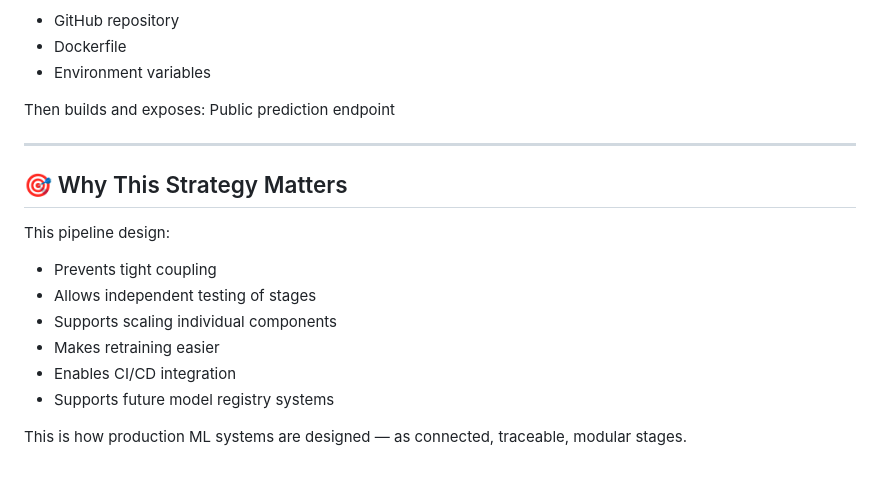
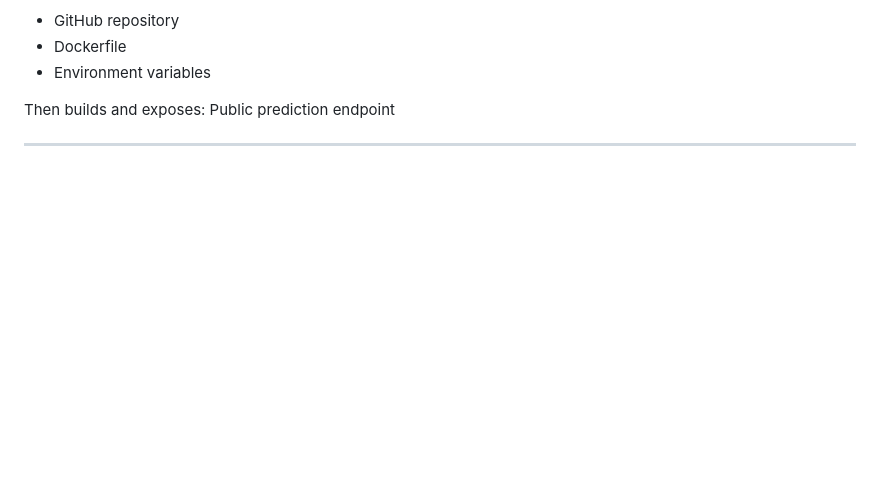
Before and after one commit to rahulvenkatababa-k/network-intrusion-detection-pipeline, a Markdown page: README.md, the part around the change. Rendered like a GitHub page; blank space fills up the shorter version.

```diff
--- a/README.md
+++ b/README.md
@@ -199,16 +199,3 @@ Then builds and exposes:
 Public prediction endpoint
 
 ---
-
-## 🎯 Why This Strategy Matters
-
-This pipeline design:
-
-- Prevents tight coupling
-- Allows independent testing of stages
-- Supports scaling individual components
-- Makes retraining easier
-- Enables CI/CD integration
-- Supports future model registry systems
-
-This is how production ML systems are designed — as connected, traceable, modular stages.
```
